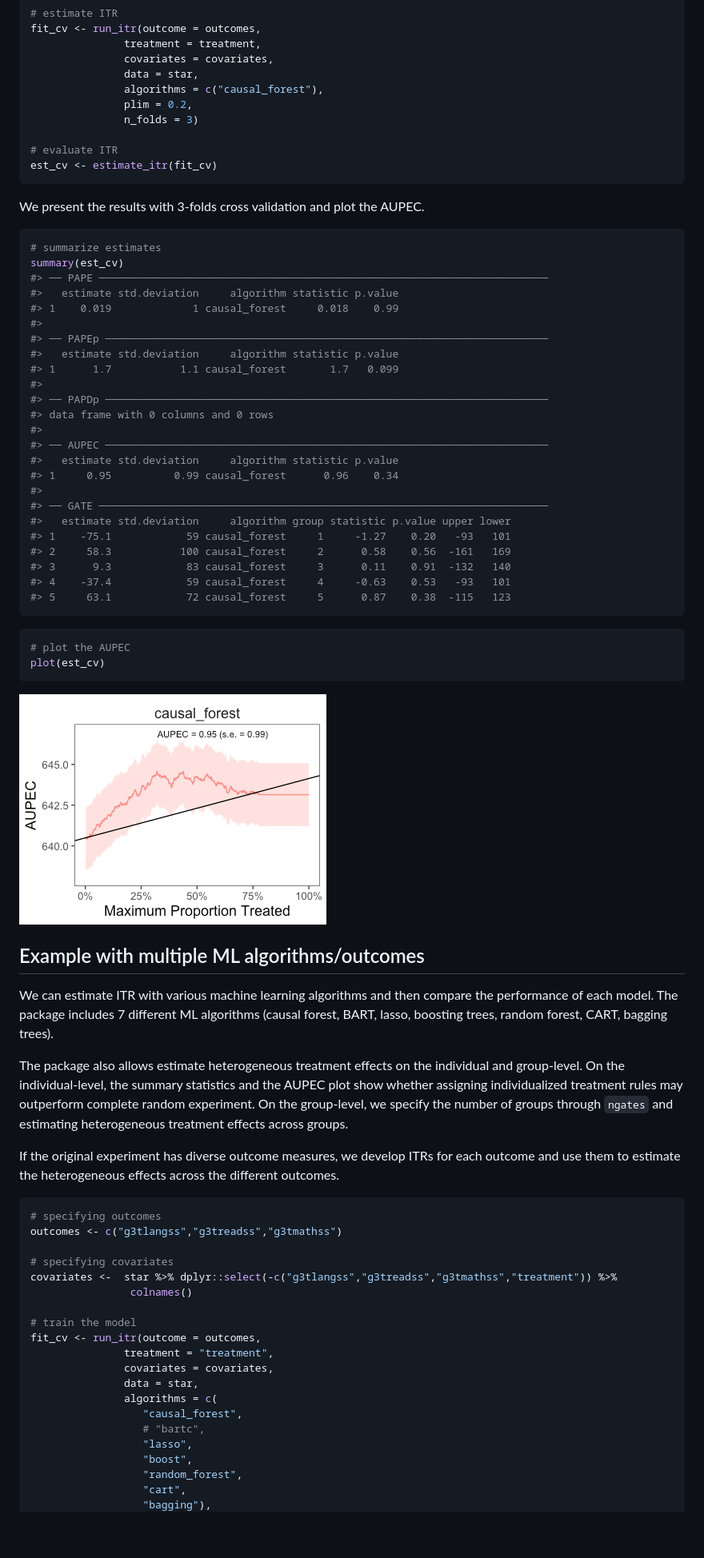
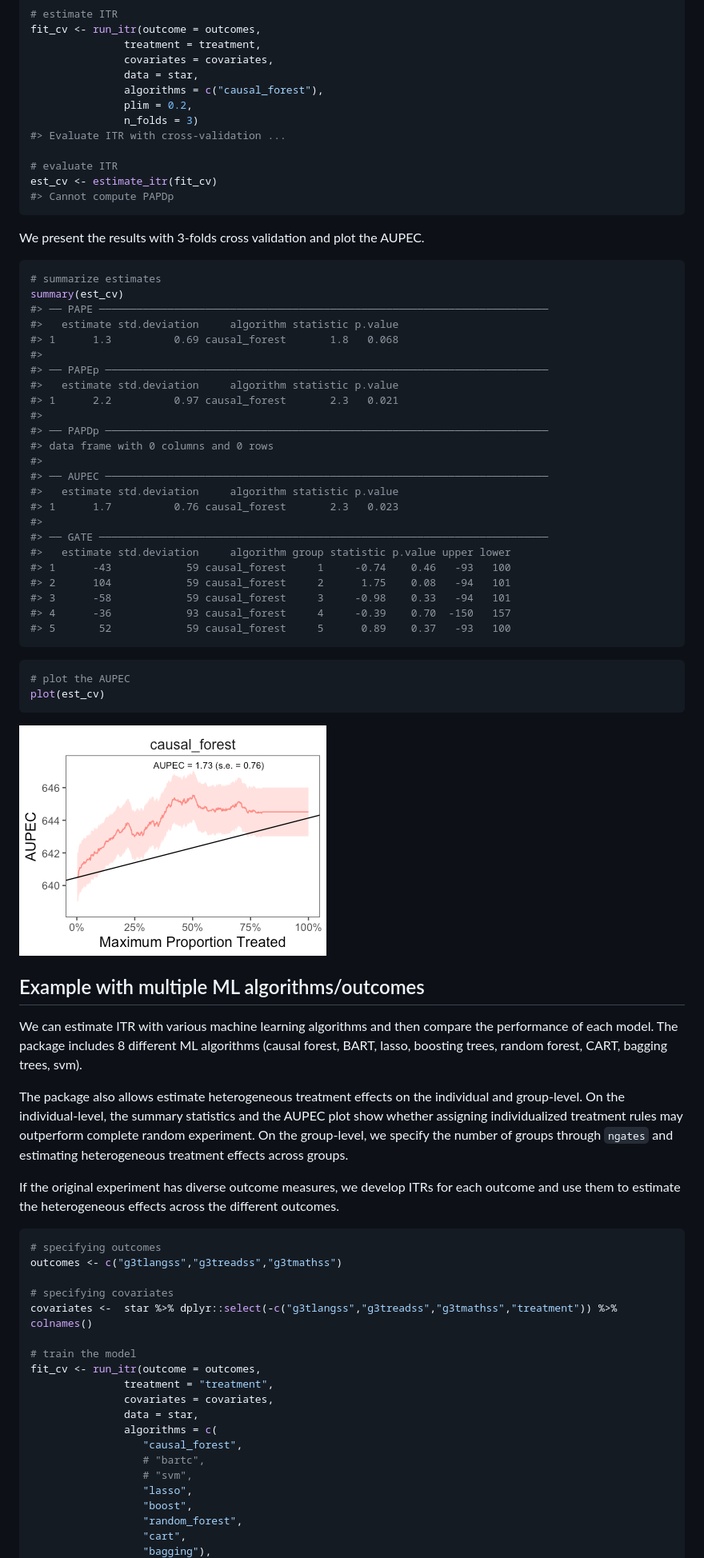
Before and after one commit to MichaelLLi/evalITR, a Markdown page: README.md, the part around the change printed below. Shown: that part at 80% size. Rendered like a GitHub page; pictures changed too: man/figures/README-sv_plot-1.png; blank space fills up the shorter version.

````diff
--- a/README.md
+++ b/README.md
@@ -147,9 +149,11 @@ fit_cv <- run_itr(outcome = outcomes,
                algorithms = c("causal_forest"),
                plim = 0.2,
                n_folds = 3)
+#> Evaluate ITR with cross-validation ...
 
 # evaluate ITR
 est_cv <- estimate_itr(fit_cv)
+#> Cannot compute PAPDp
 ```
 
 We present the results with 3-folds cross validation and plot the AUPEC.
@@ -159,26 +163,26 @@ We present the results with 3-folds cross validation and plot the AUPEC.
 summary(est_cv)
 #> ── PAPE ────────────────────────────────────────────────────────────────────────
 #>   estimate std.deviation     algorithm statistic p.value
-#> 1    0.019             1 causal_forest     0.018    0.99
+#> 1      1.3          0.69 causal_forest       1.8   0.068
 #>
 #> ── PAPEp ───────────────────────────────────────────────────────────────────────
 #>   estimate std.deviation     algorithm statistic p.value
-#> 1      1.7           1.1 causal_forest       1.7   0.099
+#> 1      2.2          0.97 causal_forest       2.3   0.021
 #>
 #> ── PAPDp ───────────────────────────────────────────────────────────────────────
 #> data frame with 0 columns and 0 rows
 #>
 #> ── AUPEC ───────────────────────────────────────────────────────────────────────
 #>   estimate std.deviation     algorithm statistic p.value
-#> 1     0.95          0.99 causal_forest      0.96    0.34
+#> 1      1.7          0.76 causal_forest       2.3   0.023
 #>
 #> ── GATE ────────────────────────────────────────────────────────────────────────
 #>   estimate std.deviation     algorithm group statistic p.value upper lower
-#> 1    -75.1            59 causal_forest     1     -1.27    0.20   -93   101
-#> 2     58.3           100 causal_forest     2      0.58    0.56  -161   169
-#> 3      9.3            83 causal_forest     3      0.11    0.91  -132   140
-#> 4    -37.4            59 causal_forest     4     -0.63    0.53   -93   101
-#> 5     63.1            72 causal_forest     5      0.87    0.38  -115   123
+#> 1      -43            59 causal_forest     1     -0.74    0.46   -93   100
+#> 2      104            59 causal_forest     2      1.75    0.08   -94   101
+#> 3      -58            59 causal_forest     3     -0.98    0.33   -94   101
+#> 4      -36            93 causal_forest     4     -0.39    0.70  -150   157
+#> 5       52            59 causal_forest     5      0.89    0.37   -93   100
 ```
 
 ``` r
@@ -191,9 +195,9 @@ plot(est_cv)
 ## Example with multiple ML algorithms/outcomes
 
 We can estimate ITR with various machine learning algorithms and then
-compare the performance of each model. The package includes 7 different
+compare the performance of each model. The package includes 8 different
 ML algorithms (causal forest, BART, lasso, boosting trees, random
-forest, CART, bagging trees).
+forest, CART, bagging trees, svm).
 
 The package also allows estimate heterogeneous treatment effects on the
 individual and group-level. On the individual-level, the summary
@@ -211,8 +215,7 @@ across the different outcomes.
 outcomes <- c("g3tlangss","g3treadss","g3tmathss")
 
 # specifying covariates
-covariates <-  star %>% dplyr::select(-c("g3tlangss","g3treadss","g3tmathss","treatment")) %>%
-                colnames()
+covariates <-  star %>% dplyr::select(-c("g3tlangss","g3treadss","g3tmathss","treatment")) %>% colnames()
 
 # train the model
 fit_cv <- run_itr(outcome = outcomes,
@@ -222,6 +225,7 @@ fit_cv <- run_itr(outcome = outcomes,
                algorithms = c(
                   "causal_forest",
                   # "bartc",
+                  # "svm",
                   "lasso",
                   "boost",
                   "random_forest",
````
Also changed, not shown: other parts of README.md (+76 -73 lines), man/figures/README-multiple_plot-1.png, man/figures/README-sp_plot-1.png, 9 other files.
